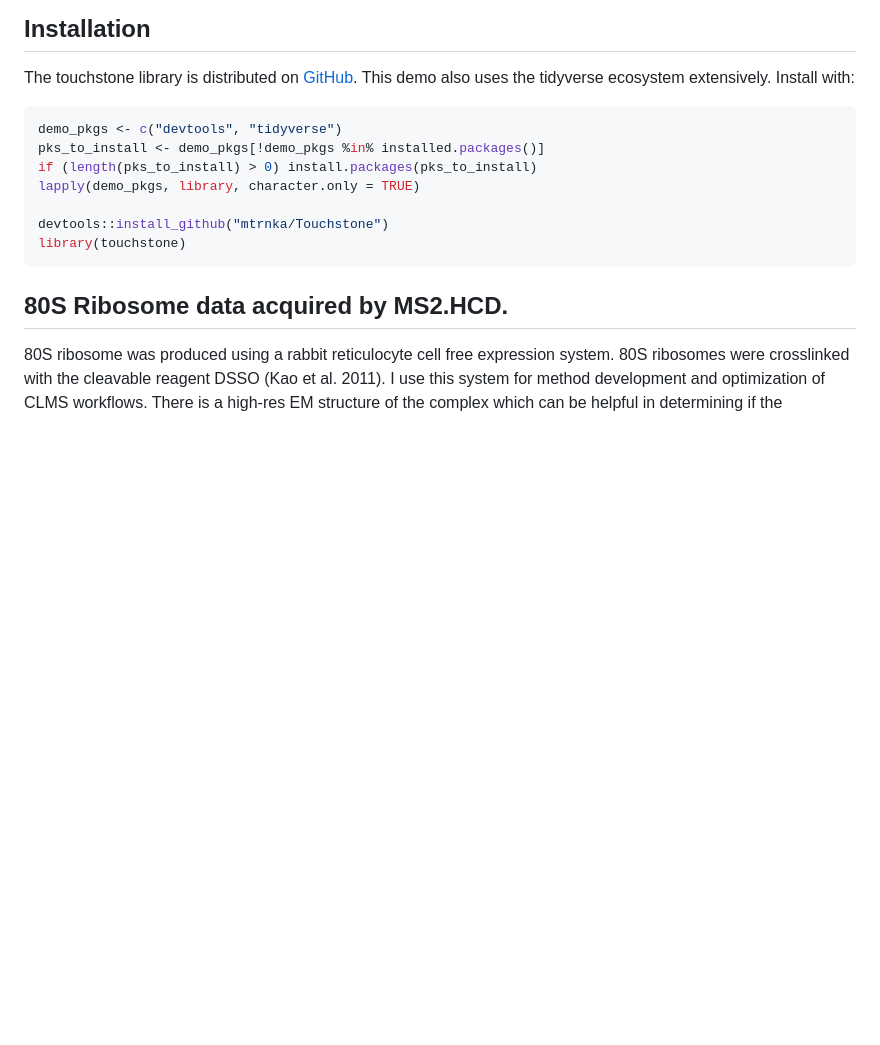
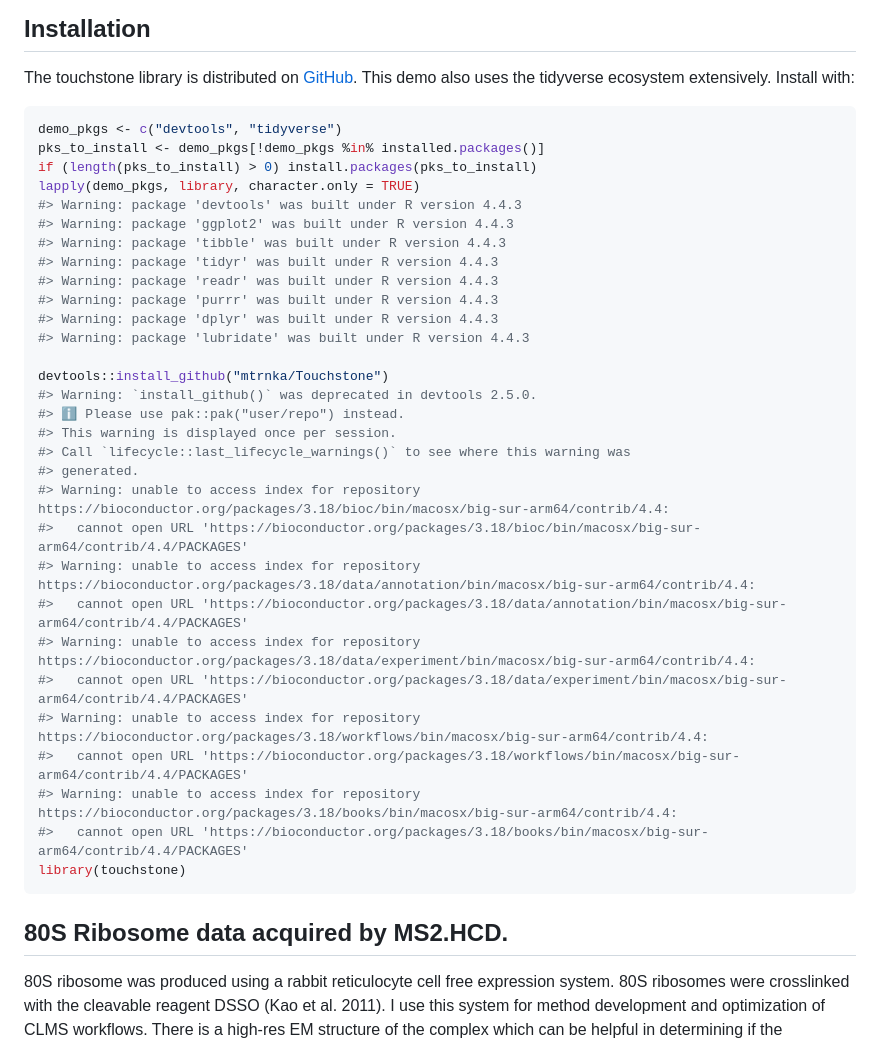
Before and after one commit to mtrnka/Touchstone, a Markdown page: README.md, the part around one of its changes. Drawn GitHub-style; blank space fills up the shorter version.

````diff
--- a/README.md
+++ b/README.md
@@ -83,8 +84,31 @@ demo_pkgs <- c("devtools", "tidyverse")
 pks_to_install <- demo_pkgs[!demo_pkgs %in% installed.packages()]
 if (length(pks_to_install) > 0) install.packages(pks_to_install)
 lapply(demo_pkgs, library, character.only = TRUE)
+#> Warning: package 'devtools' was built under R version 4.4.3
+#> Warning: package 'ggplot2' was built under R version 4.4.3
+#> Warning: package 'tibble' was built under R version 4.4.3
+#> Warning: package 'tidyr' was built under R version 4.4.3
+#> Warning: package 'readr' was built under R version 4.4.3
+#> Warning: package 'purrr' was built under R version 4.4.3
+#> Warning: package 'dplyr' was built under R version 4.4.3
+#> Warning: package 'lubridate' was built under R version 4.4.3
 
 devtools::install_github("mtrnka/Touchstone")
+#> Warning: `install_github()` was deprecated in devtools 2.5.0.
+#> ℹ Please use pak::pak("user/repo") instead.
+#> This warning is displayed once per session.
+#> Call `lifecycle::last_lifecycle_warnings()` to see where this warning was
+#> generated.
+#> Warning: unable to access index for repository https://bioconductor.org/packages/3.18/bioc/bin/macosx/big-sur-arm64/contrib/4.4:
+#>   cannot open URL 'https://bioconductor.org/packages/3.18/bioc/bin/macosx/big-sur-arm64/contrib/4.4/PACKAGES'
+#> Warning: unable to access index for repository https://bioconductor.org/packages/3.18/data/annotation/bin/macosx/big-sur-arm64/contrib/4.4:
+#>   cannot open URL 'https://bioconductor.org/packages/3.18/data/annotation/bin/macosx/big-sur-arm64/contrib/4.4/PACKAGES'
+#> Warning: unable to access index for repository https://bioconductor.org/packages/3.18/data/experiment/bin/macosx/big-sur-arm64/contrib/4.4:
+#>   cannot open URL 'https://bioconductor.org/packages/3.18/data/experiment/bin/macosx/big-sur-arm64/contrib/4.4/PACKAGES'
+#> Warning: unable to access index for repository https://bioconductor.org/packages/3.18/workflows/bin/macosx/big-sur-arm64/contrib/4.4:
+#>   cannot open URL 'https://bioconductor.org/packages/3.18/workflows/bin/macosx/big-sur-arm64/contrib/4.4/PACKAGES'
+#> Warning: unable to access index for repository https://bioconductor.org/packages/3.18/books/bin/macosx/big-sur-arm64/contrib/4.4:
+#>   cannot open URL 'https://bioconductor.org/packages/3.18/books/bin/macosx/big-sur-arm64/contrib/4.4/PACKAGES'
 library(touchstone)
 ```
 
````
Also changed, not shown: other parts of README.md (+43 -34 lines).
